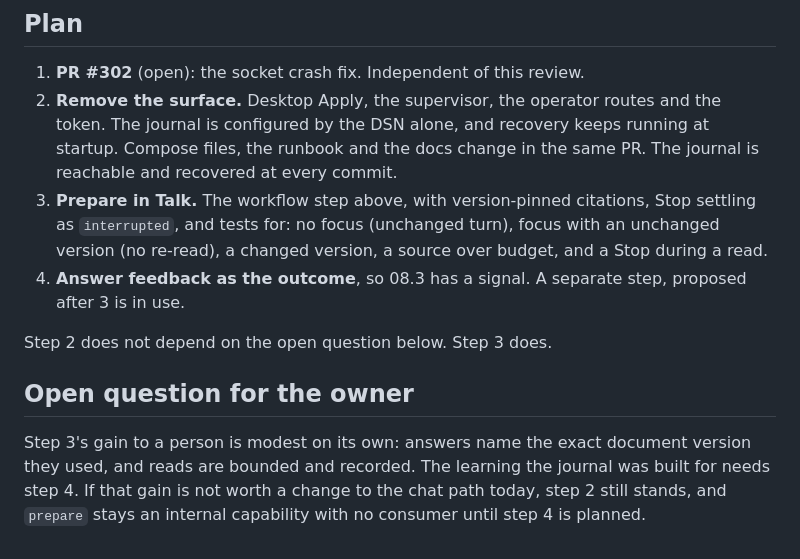
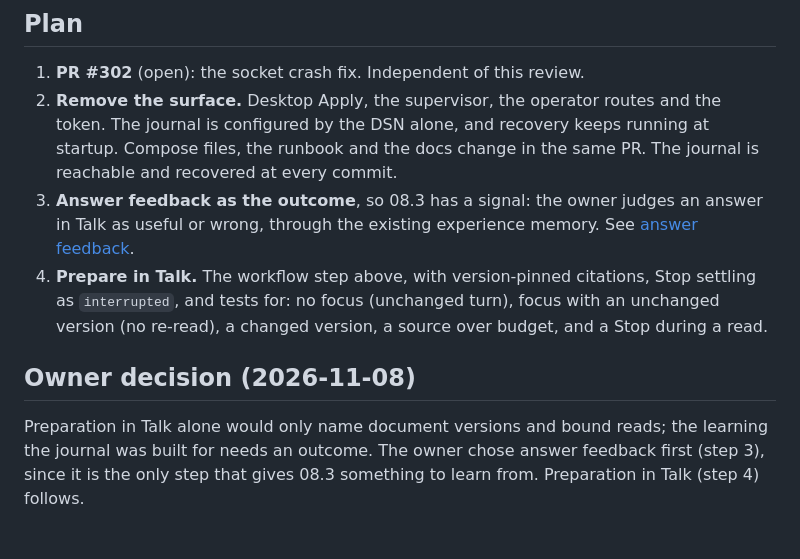
Before and after one commit to edvardsanta/NingoDokja, a Markdown page: dokja_docs/knowledge-apply-review.md, the part around the change. Drawn GitHub-style.

Commit message:
docs(knowledge): put answer feedback before Talk preparation
Record the owner's decision: answer feedback is the only step that gives
08.3 an outcome, so it comes before preparing sources inside Talk.

```diff
--- a/dokja_docs/knowledge-apply-review.md
+++ b/dokja_docs/knowledge-apply-review.md
@@ -144,19 +144,17 @@ readable, and recovery keeps settling them.
    the token. The journal is configured by the DSN alone, and recovery keeps
    running at startup. Compose files, the runbook and the docs change in the
    same PR. The journal is reachable and recovered at every commit.
-3. **Prepare in Talk.** The workflow step above, with version-pinned citations,
+3. **Answer feedback as the outcome**, so 08.3 has a signal: the owner judges an
+   answer in Talk as useful or wrong, through the existing experience memory. See
+   [answer feedback](answer-feedback.md).
+4. **Prepare in Talk.** The workflow step above, with version-pinned citations,
    Stop settling as `interrupted`, and tests for: no focus (unchanged turn),
    focus with an unchanged version (no re-read), a changed version, a source
    over budget, and a Stop during a read.
-4. **Answer feedback as the outcome**, so 08.3 has a signal. A separate step,
-   proposed after 3 is in use.
 
-Step 2 does not depend on the open question below. Step 3 does.
+## Owner decision (2026-11-08)
 
-## Open question for the owner
-
-Step 3's gain to a person is modest on its own: answers name the exact document
-version they used, and reads are bounded and recorded. The learning the journal
-was built for needs step 4. If that gain is not worth a change to the chat
-path today, step 2 still stands, and `prepare` stays an internal capability
-with no consumer until step 4 is planned.
+Preparation in Talk alone would only name document versions and bound reads; the
+learning the journal was built for needs an outcome. The owner chose answer
+feedback first (step 3), since it is the only step that gives 08.3 something to
+learn from. Preparation in Talk (step 4) follows.
```
